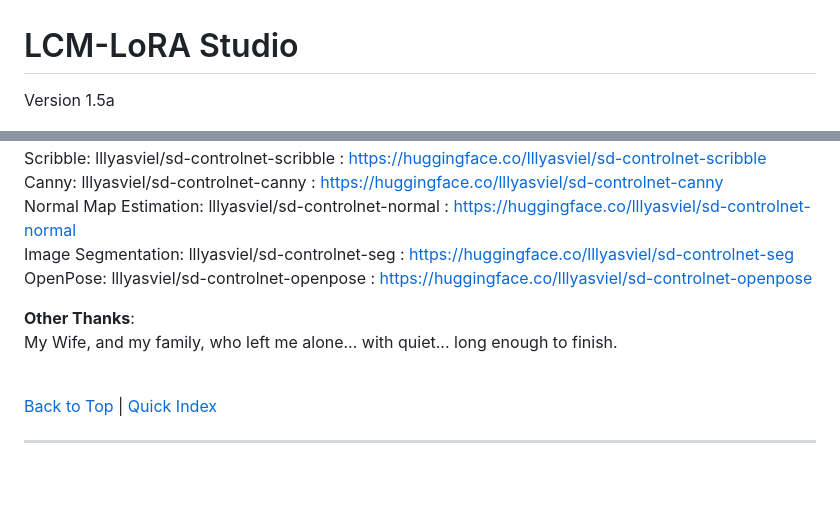
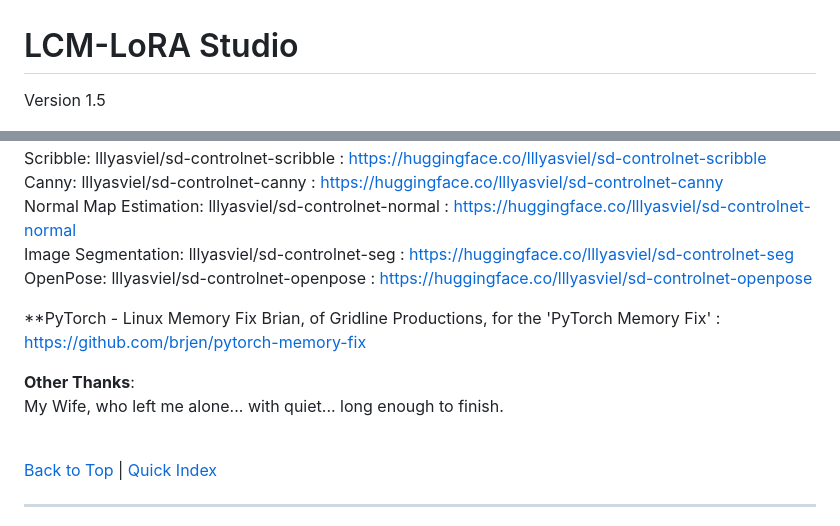
Before and after one commit to rock-stevens/lcm-lora-studio, a Markdown page: README.md, 2 parts joined by grey strips. GitHub-like rendering; blank space fills up the shorter version.

Commit message:
Add files via upload
Updated Credits

```diff
--- a/README.md
+++ b/README.md
@@ -1,6 +1,6 @@
 <A id="top"></a>
 # LCM-LoRA Studio
- Version 1.5a
+ Version 1.5
 
 ![LCM-LoRA Studio](help/lcm-lora-studio-app-header.png)
 
@@ -449,8 +449,12 @@ Image Segmentation: lllyasviel/sd-controlnet-seg : https://huggingface.co/lllyas
 OpenPose: lllyasviel/sd-controlnet-openpose : https://huggingface.co/lllyasviel/sd-controlnet-openpose
 
 
+**PyTorch - Linux Memory Fix
+Brian, of Gridline Productions, for the 'PyTorch Memory Fix' : https://github.com/brjen/pytorch-memory-fix
+
+
 **Other Thanks**:
-My Wife, and my family, who left me alone... with quiet... long enough to finish.
+My Wife, who left me alone... with quiet... long enough to finish.
 
 
 <br>
```
